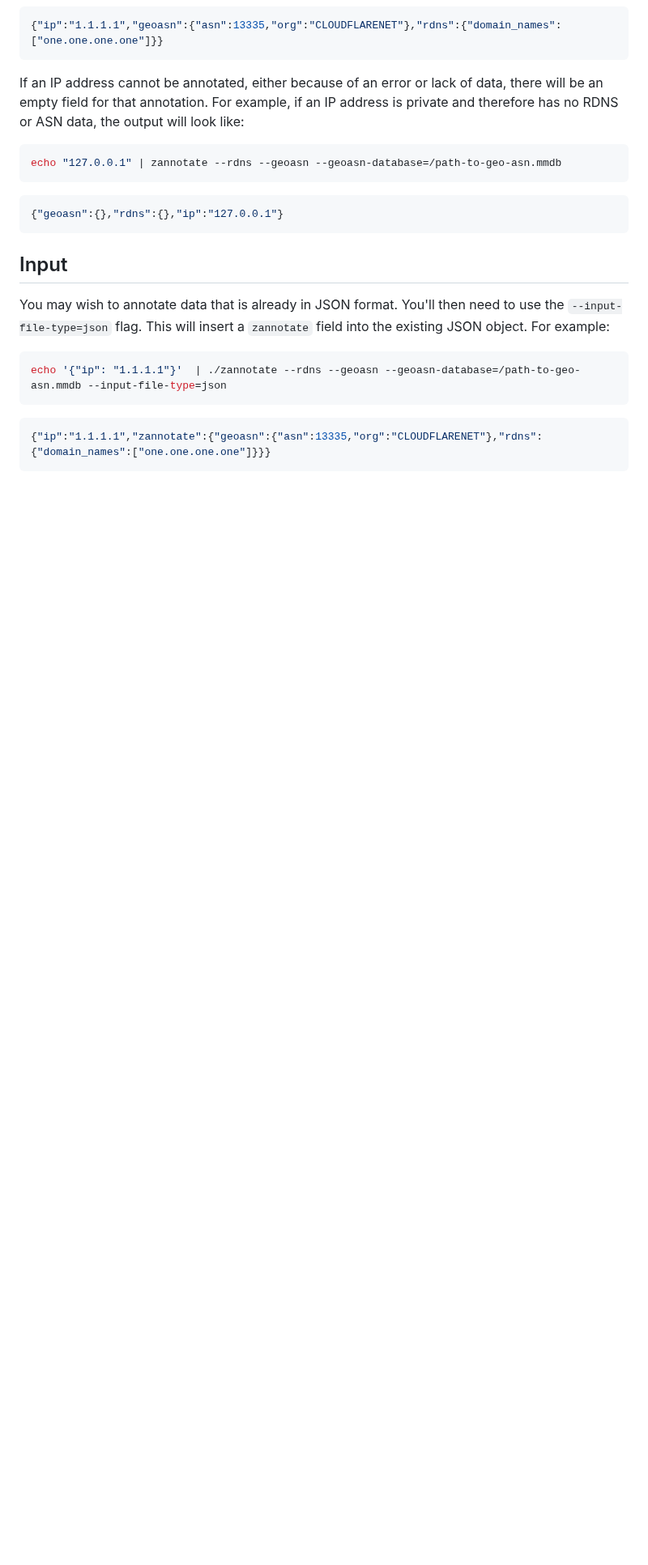
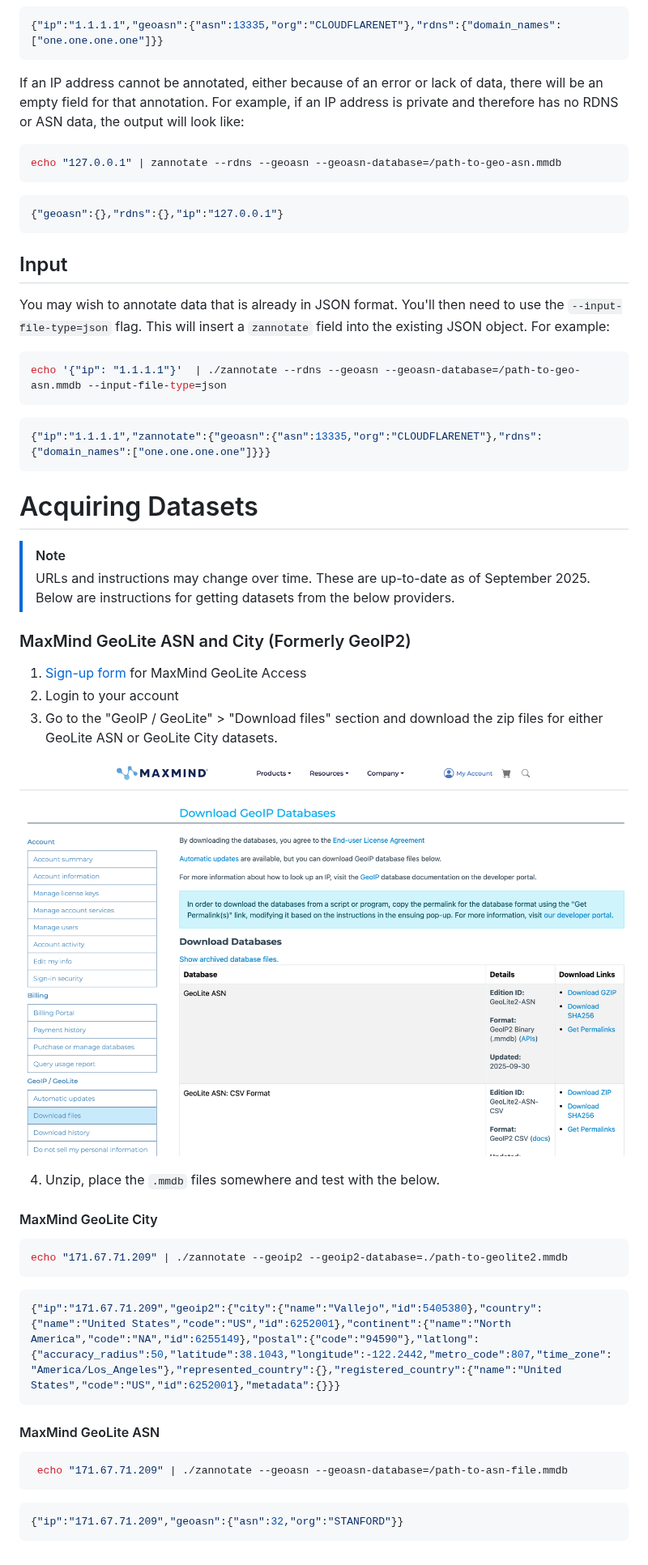
Before and after one commit to zmap/zannotate, a Markdown page: README.md, the part around the change. Shown at 81% size. GitHub-like rendering; pictures changed too: .github/readme-images/maxmind-geolite-downloads-screenshot.png (added); blank space fills up the shorter version.

Commit message:
add geolite download instructions

````diff
--- a/README.md
+++ b/README.md
@@ -90,3 +90,37 @@ echo '{"ip": "1.1.1.1"}'  | ./zannotate --rdns --geoasn --geoasn-database=/path-
 ```json
 {"ip":"1.1.1.1","zannotate":{"geoasn":{"asn":13335,"org":"CLOUDFLARENET"},"rdns":{"domain_names":["one.one.one.one"]}}}
 ```
+# Acquiring Datasets
+
+> [!NOTE]
+> URLs and instructions may change over time. These are up-to-date as of September 2025.
+Below are instructions for getting datasets from the below providers.
+
+### MaxMind GeoLite ASN and City (Formerly GeoIP2)
+
+1. [Sign-up form](https://www.maxmind.com/en/geolite2/signup) for MaxMind GeoLite Access
+2. Login to your account
+3. Go to the "GeoIP / GeoLite" > "Download files" section and download the zip files for either GeoLite ASN or GeoLite City
+datasets.
+
+![GeoLite Download Page](.github/readme-images/maxmind-geolite-downloads-screenshot.png)
+
+4. Unzip, place the `.mmdb` files somewhere and test with the below.
+
+#### MaxMind GeoLite City
+```shell
+echo "171.67.71.209" | ./zannotate --geoip2 --geoip2-database=./path-to-geolite2.mmdb
+```
+
+```json
+{"ip":"171.67.71.209","geoip2":{"city":{"name":"Vallejo","id":5405380},"country":{"name":"United States","code":"US","id":6252001},"continent":{"name":"North America","code":"NA","id":6255149},"postal":{"code":"94590"},"latlong":{"accuracy_radius":50,"latitude":38.1043,"longitude":-122.2442,"metro_code":807,"time_zone":"America/Los_Angeles"},"represented_country":{},"registered_country":{"name":"United States","code":"US","id":6252001},"metadata":{}}}
+```
+
+#### MaxMind GeoLite ASN
+```shell
+ echo "171.67.71.209" | ./zannotate --geoasn --geoasn-database=/path-to-asn-file.mmdb
+```
+
+```json
+{"ip":"171.67.71.209","geoasn":{"asn":32,"org":"STANFORD"}}
+```
````
